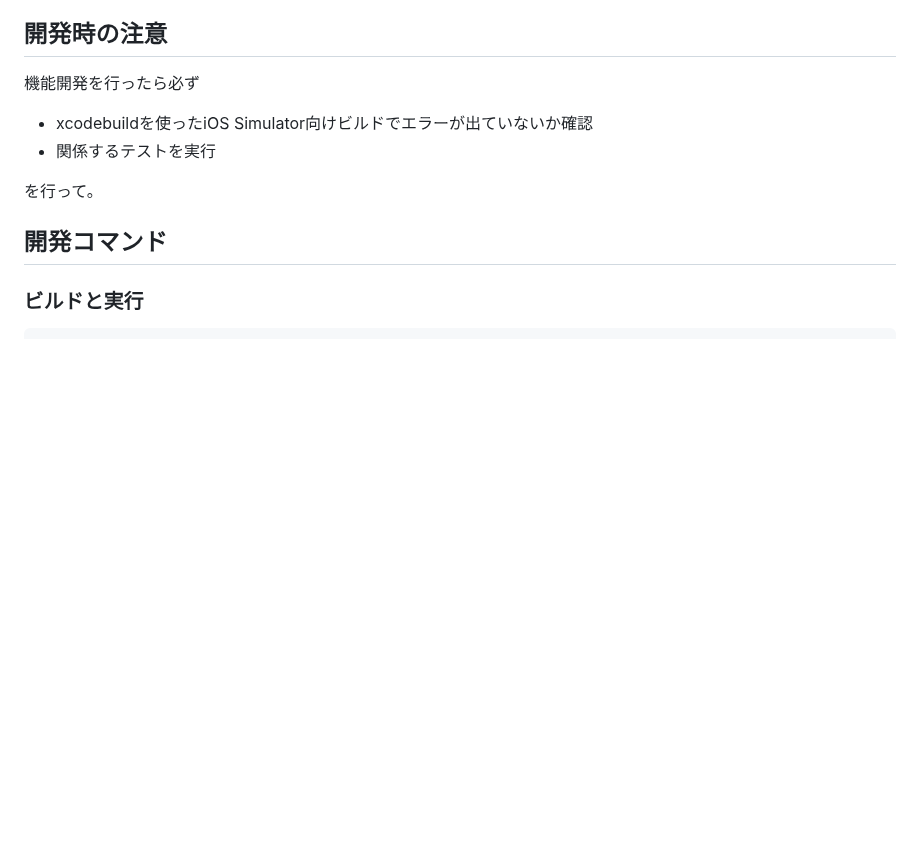
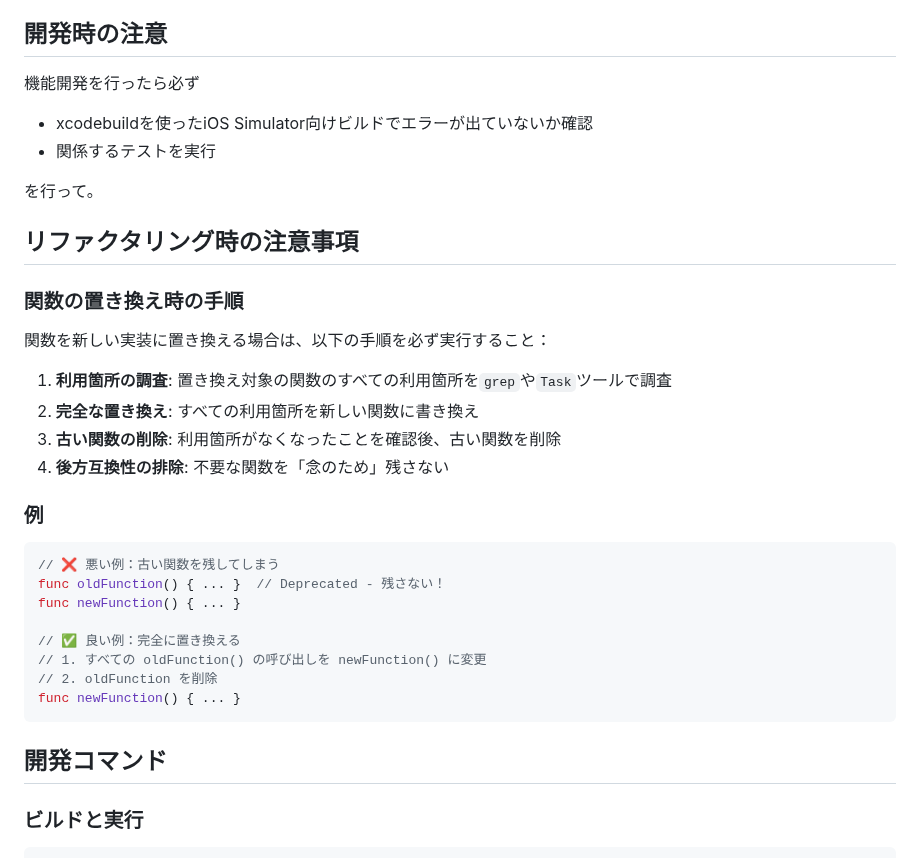
Before and after one commit to shibayu36/Hibito, a Markdown page: CLAUDE.md, the part around the change. Drawn GitHub-style; blank space fills up the shorter version.

Commit message:
リファクタリング時の注意点をCLAUDE.mdに

````diff
--- a/CLAUDE.md
+++ b/CLAUDE.md
@@ -13,6 +13,28 @@ Hibitoは「今日のやる気を上げるためだけのTODOアプリ」です
 - 関係するテストを実行
 
 を行って。
+
+## リファクタリング時の注意事項
+
+### 関数の置き換え時の手順
+関数を新しい実装に置き換える場合は、以下の手順を必ず実行すること：
+
+1. **利用箇所の調査**: 置き換え対象の関数のすべての利用箇所を`grep`や`Task`ツールで調査
+2. **完全な置き換え**: すべての利用箇所を新しい関数に書き換え
+3. **古い関数の削除**: 利用箇所がなくなったことを確認後、古い関数を削除
+4. **後方互換性の排除**: 不要な関数を「念のため」残さない
+
+### 例
+```swift
+// ❌ 悪い例：古い関数を残してしまう
+func oldFunction() { ... }  // Deprecated - 残さない！
+func newFunction() { ... }
+
+// ✅ 良い例：完全に置き換える
+// 1. すべての oldFunction() の呼び出しを newFunction() に変更
+// 2. oldFunction を削除
+func newFunction() { ... }
+```
 
 ## 開発コマンド
 
````
